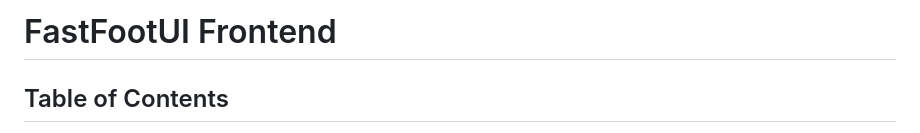
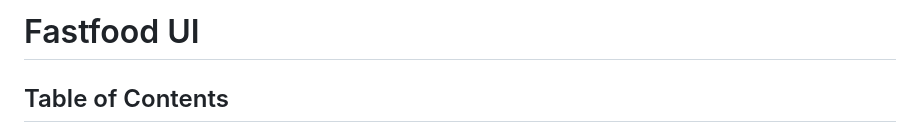
Before and after one commit to Kerimsekili/fastfoodui, a Markdown page: README.md, the part around the change. GitHub-like rendering.

```diff
--- a/README.md
+++ b/README.md
@@ -1,4 +1,4 @@
-# FastFootUI Frontend
+# Fastfood UI
 
 ## Table of Contents
 
```
